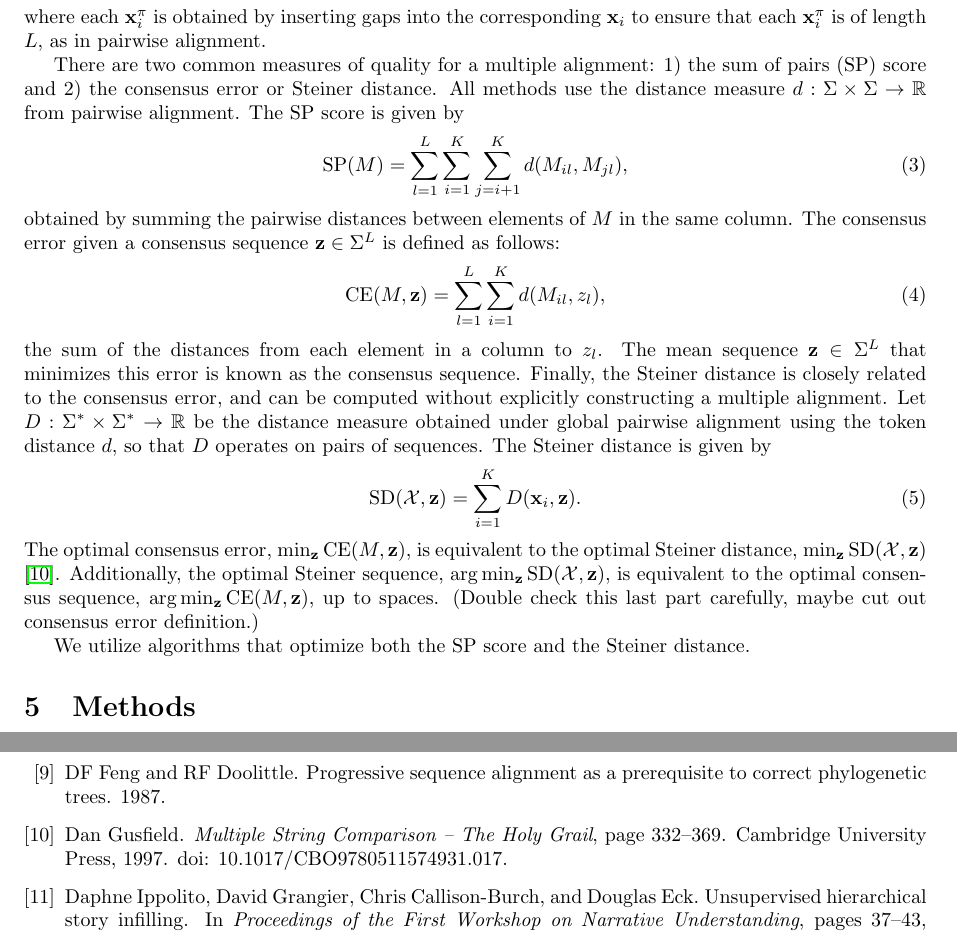
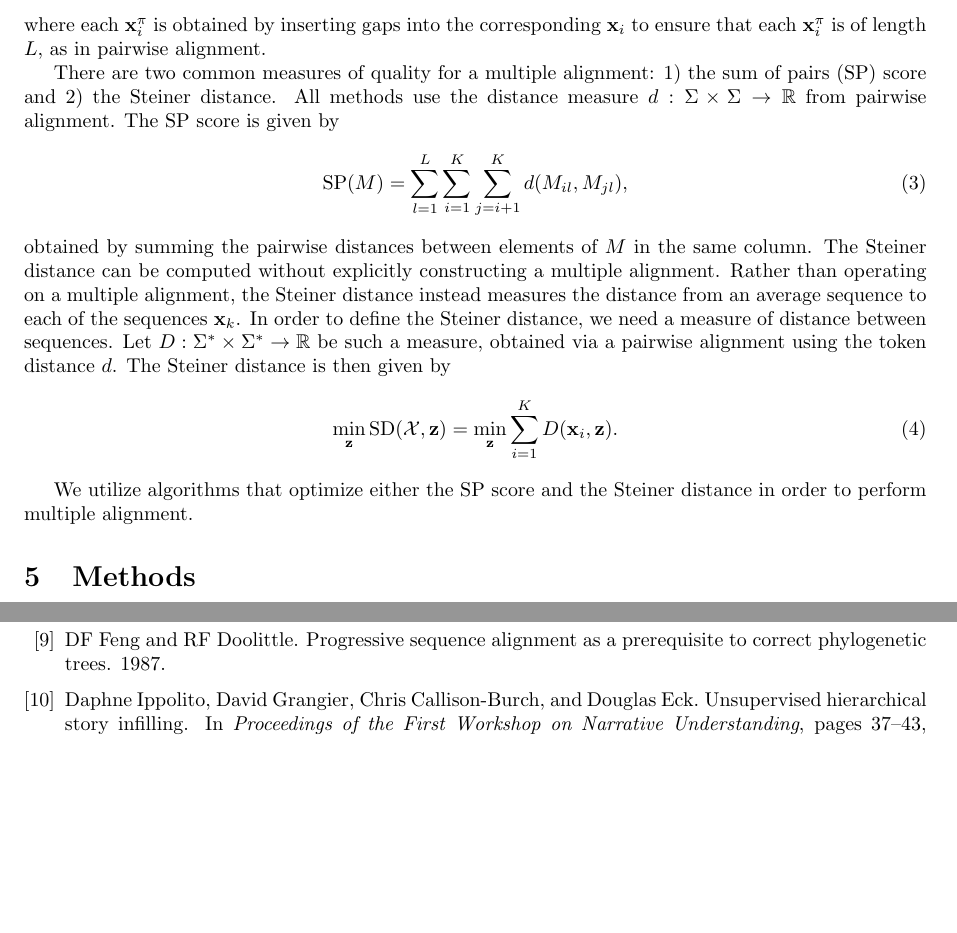
Before and after one commit to justinchiu/stories, a LaTeX document (main.tex): two parts of pages 3 and 9 of 13 before the commit and two parts of pages 3 and 9 of 12 after it, joined at a grey line, cut so that both start at the same text, the shorter picture padded with empty space. Compiled offline with pdfLaTeX.

Commit message:
background

```diff
--- a/main.tex
+++ b/main.tex
@@ -187,37 +187,26 @@ where each $\bx_i^\pi$ is obtained by inserting gaps into the corresponding $\bx
 to ensure that each $\bx_i^\pi$ is of length $L$, as in pairwise alignment.
 
 There are two common measures of quality for a multiple alignment:
-1) the sum of pairs (SP) score and 2) the consensus error or Steiner distance.
+1) the sum of pairs (SP) score and 2) the Steiner distance.
 All methods use the distance measure $d: \Sigma\times\Sigma\to\R$ from pairwise alignment.
 The SP score is given by
 \begin{equation}
 \mathrm{SP}(M) = \sum_{l=1}^L \sum_{i=1}^K \sum_{j=i+1}^K d(M_{il}, M_{jl}),
 \end{equation}
 obtained by summing the pairwise distances between elements of $M$ in the same column.
-The consensus error given a consensus sequence $\bz\in\Sigma^L$ is defined as follows:
+The Steiner distance can be computed without explicitly constructing a multiple alignment.
+Rather than operating on a multiple alignment, the Steiner distance instead
+measures the distance from an average sequence to each of the sequences $\bx_k$.
+In order to define the Steiner distance, we need a measure of distance between sequences.
+Let $D: \Sigma^* \times \Sigma^* \to \R$ be such a measure,
+obtained via a pairwise alignment using the token distance $d$.
+The Steiner distance is then given by
 \begin{equation}
-\mathrm{CE}(M, \bz) = \sum_{l=1}^L \sum_{i=1}^K d(M_{il}, z_{l}),
+\min_\bz \mathrm{SD}(\mcX, \bz) = \min_\bz \sum_{i=1}^K D(\bx_i, \bz).
 \end{equation}
-the sum of the distances from each element in a column to $z_l$.
-The mean sequence $\bz\in\Sigma^L$ that minimizes this error is known as the consensus sequence.
-Finally, the Steiner distance is closely related to the consensus error,
-and can be computed without explicitly constructing a multiple alignment.
-Let $D: \Sigma^* \times \Sigma^* \to \R$
-be the distance measure obtained under global pairwise alignment using the token distance $d$,
-so that $D$ operates on pairs of sequences.
-The Steiner distance is given by
-\begin{equation}
-\mathrm{SD}(\mcX, \bz) = \sum_{i=1}^K D(\bx_i, \bz).
-\end{equation}
-The optimal consensus error, $\min_\bz\mathrm{CE}(M,\bz)$,
-is equivalent to the optimal Steiner distance, $\min_{\bz}\mathrm{SD}(\mcX, \bz)$
-\citep{gusfield1997}.
-Additionally, the optimal Steiner sequence, $\arg\min_{\bz}\mathrm{SD}(\mcX, \bz)$,
-is equivalent to the optimal consensus sequence, $\arg\min_\bz\mathrm{CE}(M,\bz)$,
-up to spaces.
-(Double check this last part carefully, maybe cut out consensus error definition.)
 
-We utilize algorithms that optimize both the SP score and the Steiner distance.
+We utilize algorithms that optimize either the SP score and the Steiner distance
+in order to perform multiple alignment.
 
 \section{Methods}
 As optimizing both the SP score and Steiner distance are NP-hard,
```
Also changed, not shown: main.bbl, main.pdf, 4 other files.
